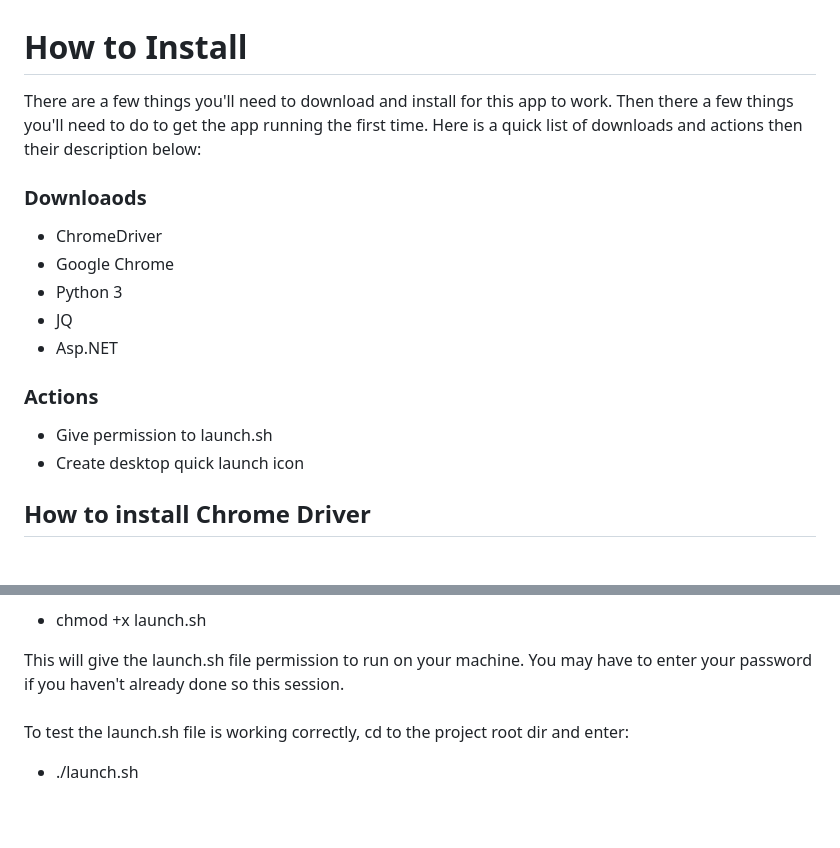
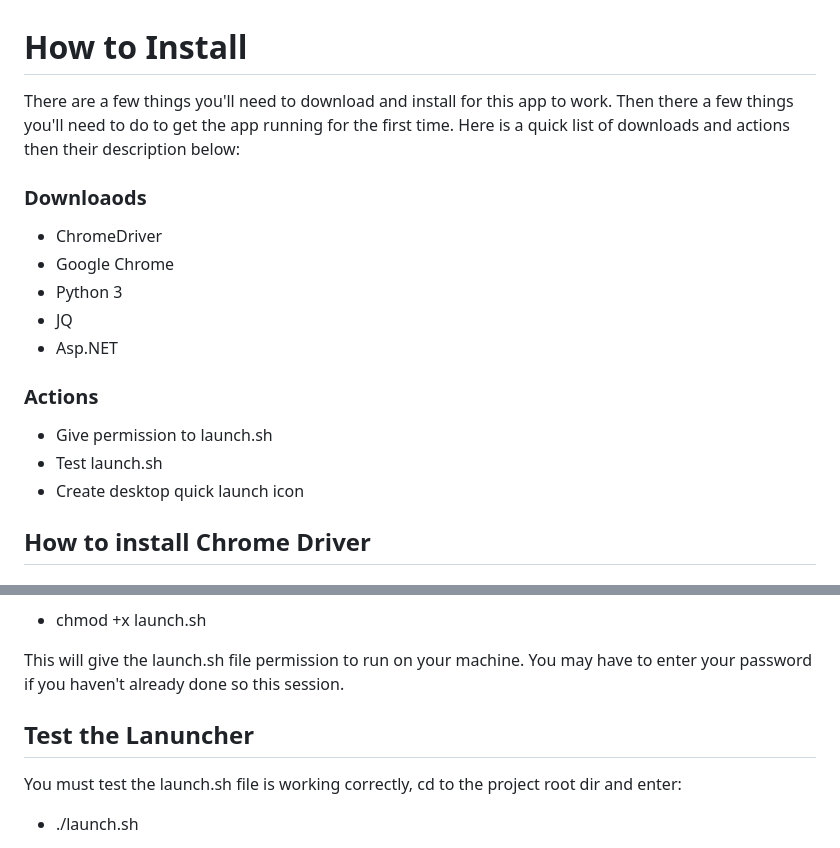
Before and after one commit to 123samueld/MyKY, a Markdown page: Documentation/HowToInstall.md, 2 parts joined by grey strips. Drawn GitHub-style; blank space fills up the shorter version.

Commit message:
Corrections

```diff
--- a/Documentation/HowToInstall.md
+++ b/Documentation/HowToInstall.md
@@ -1,6 +1,6 @@
 # How to Install
 
-There are a few things you'll need to download and install for this app to work. Then there a few things you'll need to do to get the app running the first time. Here is a quick list of downloads and actions then their description below:
+There are a few things you'll need to download and install for this app to work. Then there a few things you'll need to do to get the app running for the first time. Here is a quick list of downloads and actions then their description below:
 
 ### Downloaods
 * ChromeDriver
@@ -10,6 +10,7 @@ There are a few things you'll need to download and install for this app to work.
 * Asp.NET
 ### Actions
 * Give permission to launch.sh
+* Test launch.sh
 * Create desktop quick launch icon
 
 ## How to install Chrome Driver
@@ -44,9 +45,9 @@ In the terminal, change directory to the root of the MyKY app by using "cd -path
 * chmod +x launch.sh
 
 This will give the launch.sh file permission to run on your machine. You may have to enter your password if you haven't already done so this session.
-\
-\
-To test the launch.sh file is working correctly, cd to the project root dir and enter:
+
+## Test the Lanuncher
+You must test the launch.sh file is working correctly, cd to the project root dir and enter:
 
 * ./launch.sh
 
```
